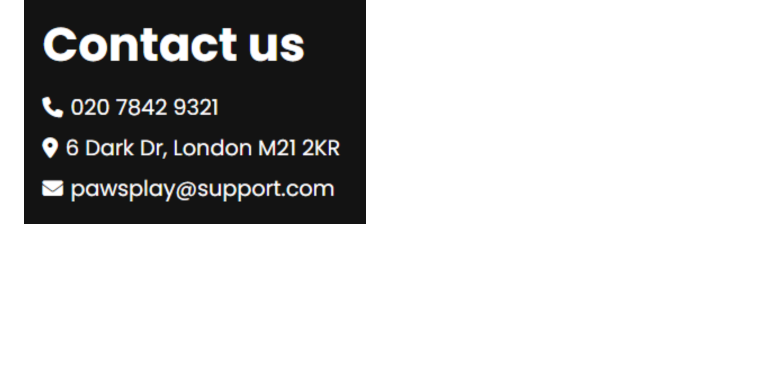
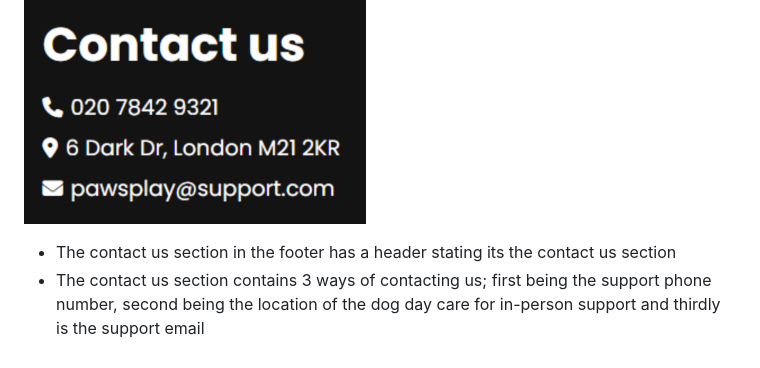
Before and after one commit to ilyasolgun11/paws-play-pp1, a Markdown page: README.md, the part around the change. Rendered like a GitHub page; blank space fills up the shorter version.

Commit message:
Add contact us bullet points describing the section in readme

```diff
--- a/README.md
+++ b/README.md
@@ -111,3 +111,6 @@ The footer element is at the very bottom of every page, it includes the followin
 ### Contact us: <a name="contact-us"></a>
 
 ![contact us](assets/images/readme/contact-us-readme.png)
+
+- The contact us section in the footer has a header stating its the contact us section
+- The contact us section contains 3 ways of contacting us; first being the support phone number, second being the location of the dog day care for in-person support and thirdly is the support email
```
